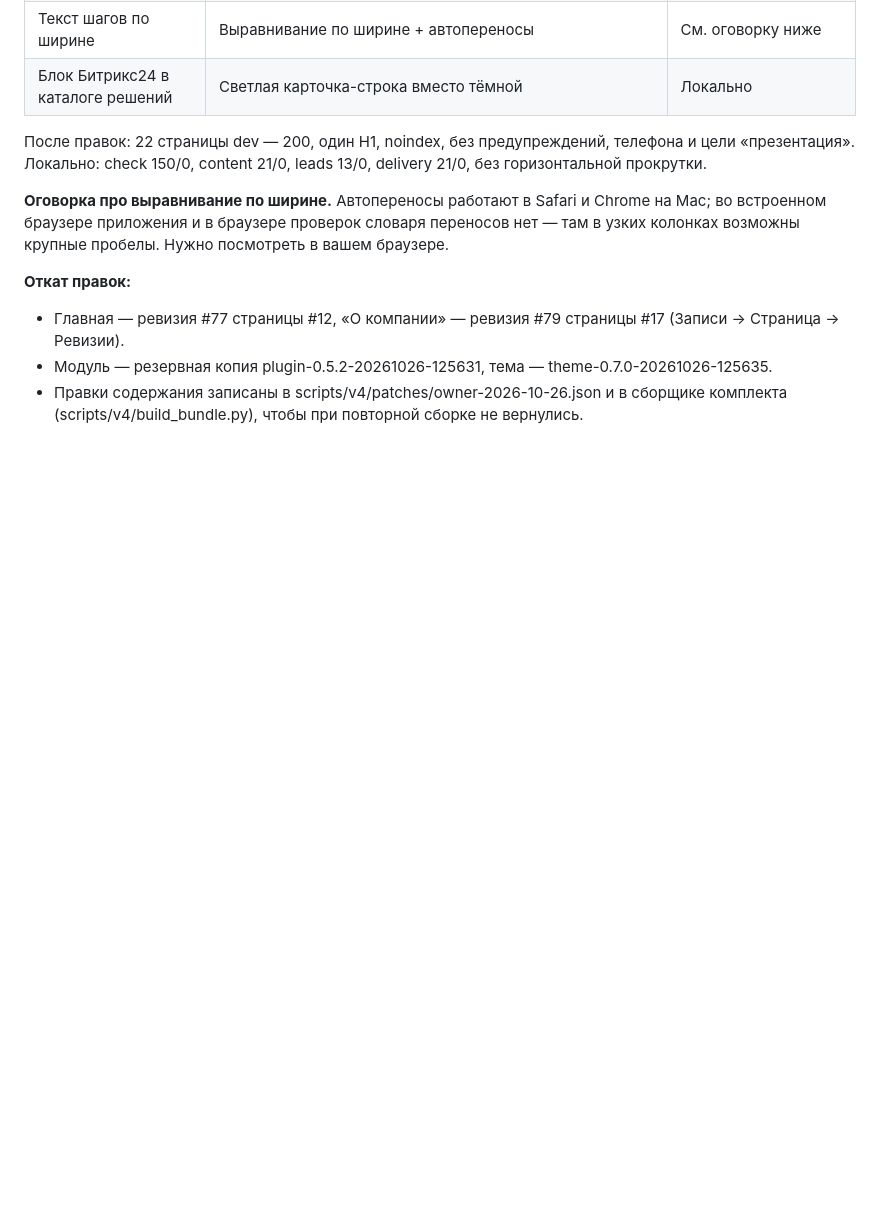
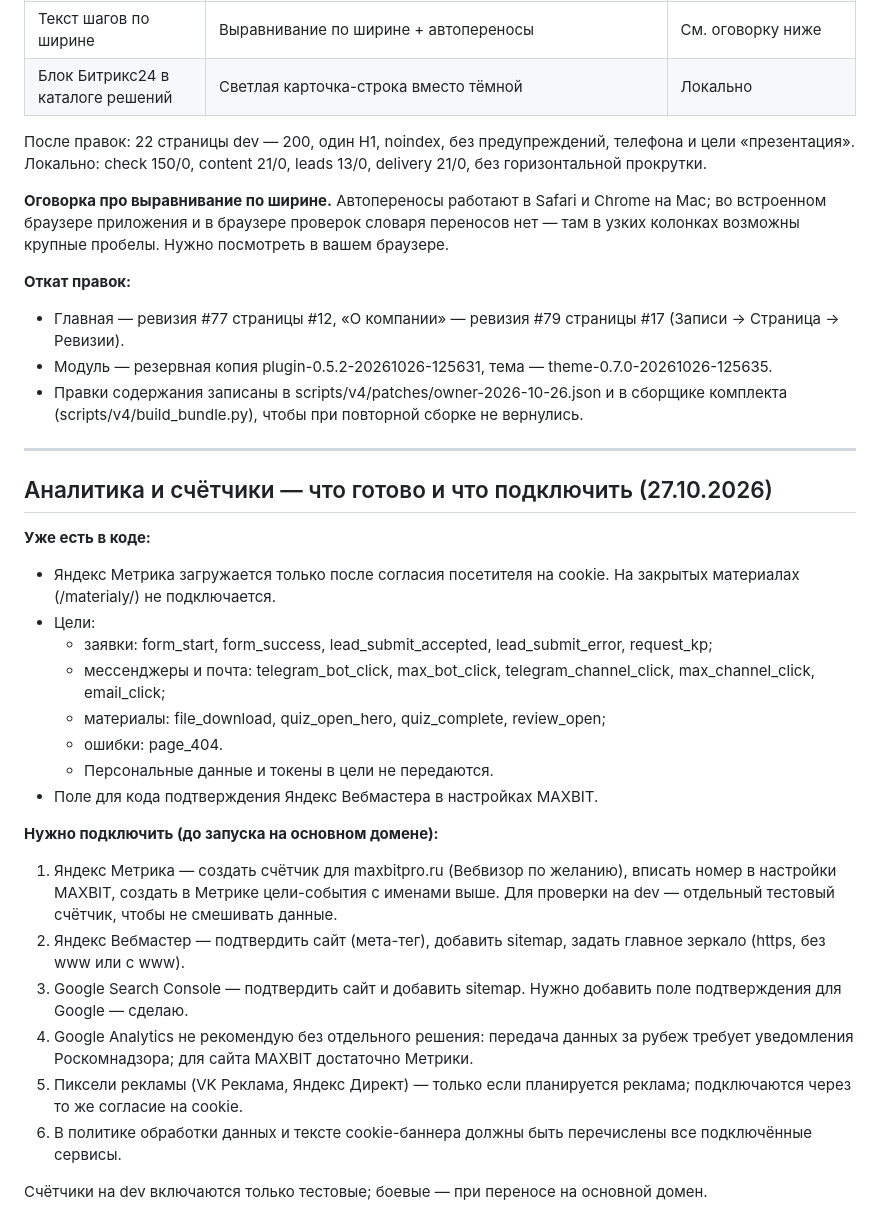
Before and after one commit to kizimovmax/maxbit-site, a Markdown page: reports/v4/REPORT_V4.md, the part around the change. Drawn GitHub-style; blank space fills up the shorter version.

Commit message:
Отчёт: план подключения аналитики
Co-Authored-By: Claude Opus 5.5 <noreply@anthropic.com>
Claude-Session: https://claude.ai/code/session_016qyzhMJM47PSA6Qf4kqfhk

```diff
--- a/reports/v4/REPORT_V4.md
+++ b/reports/v4/REPORT_V4.md
@@ -120,3 +120,27 @@
 - Главная — ревизия #77 страницы #12, «О компании» — ревизия #79 страницы #17 (Записи → Страница → Ревизии).
 - Модуль — резервная копия plugin-0.5.2-20261026-125631, тема — theme-0.7.0-20261026-125635.
 - Правки содержания записаны в scripts/v4/patches/owner-2026-10-26.json и в сборщике комплекта (scripts/v4/build_bundle.py), чтобы при повторной сборке не вернулись.
+
+---
+
+## Аналитика и счётчики — что готово и что подключить (27.10.2026)
+
+**Уже есть в коде:**
+- Яндекс Метрика загружается только после согласия посетителя на cookie. На закрытых материалах (/materialy/) не подключается.
+- Цели:
+  - заявки: form_start, form_success, lead_submit_accepted, lead_submit_error, request_kp;
+  - мессенджеры и почта: telegram_bot_click, max_bot_click, telegram_channel_click, max_channel_click, email_click;
+  - материалы: file_download, quiz_open_hero, quiz_complete, review_open;
+  - ошибки: page_404.
+  - Персональные данные и токены в цели не передаются.
+- Поле для кода подтверждения Яндекс Вебмастера в настройках MAXBIT.
+
+**Нужно подключить (до запуска на основном домене):**
+1. Яндекс Метрика — создать счётчик для maxbitpro.ru (Вебвизор по желанию), вписать номер в настройки MAXBIT, создать в Метрике цели-события с именами выше. Для проверки на dev — отдельный тестовый счётчик, чтобы не смешивать данные.
+2. Яндекс Вебмастер — подтвердить сайт (мета-тег), добавить sitemap, задать главное зеркало (https, без www или с www).
+3. Google Search Console — подтвердить сайт и добавить sitemap. Нужно добавить поле подтверждения для Google — сделаю.
+4. Google Analytics не рекомендую без отдельного решения: передача данных за рубеж требует уведомления Роскомнадзора; для сайта MAXBIT достаточно Метрики.
+5. Пиксели рекламы (VK Реклама, Яндекс Директ) — только если планируется реклама; подключаются через то же согласие на cookie.
+6. В политике обработки данных и тексте cookie-баннера должны быть перечислены все подключённые сервисы.
+
+Счётчики на dev включаются только тестовые; боевые — при переносе на основной домен.
```
